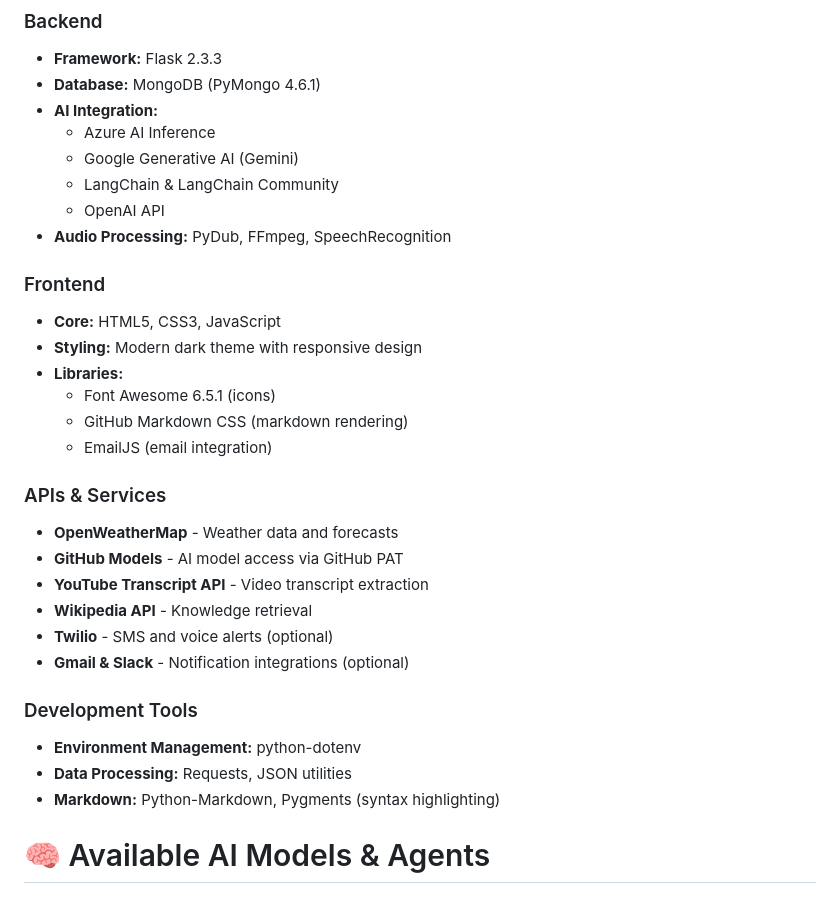
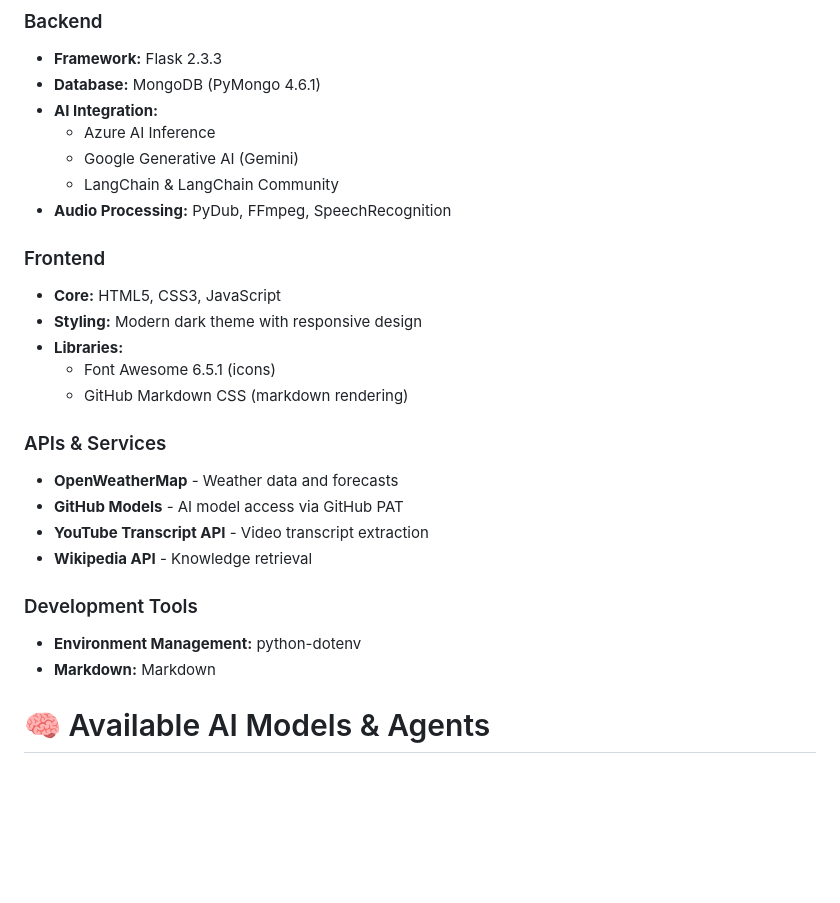
Before and after one commit to Bikram-Mondal3/Articuno-AI, a Markdown page: README.md, the part around the change. Drawn GitHub-style; blank space fills up the shorter version.

```diff
--- a/README.md
+++ b/README.md
@@ -49,7 +49,6 @@ Access industry-leading AI models including:
   - Azure AI Inference
   - Google Generative AI (Gemini)
   - LangChain & LangChain Community
-  - OpenAI API
 - **Audio Processing:** PyDub, FFmpeg, SpeechRecognition
 
 ### Frontend
@@ -58,20 +57,16 @@ Access industry-leading AI models including:
 - **Libraries:**
   - Font Awesome 6.5.1 (icons)
   - GitHub Markdown CSS (markdown rendering)
-  - EmailJS (email integration)
 
 ### APIs & Services
 - **OpenWeatherMap** - Weather data and forecasts
 - **GitHub Models** - AI model access via GitHub PAT
 - **YouTube Transcript API** - Video transcript extraction
 - **Wikipedia API** - Knowledge retrieval
-- **Twilio** - SMS and voice alerts (optional)
-- **Gmail & Slack** - Notification integrations (optional)
 
 ### Development Tools
 - **Environment Management:** python-dotenv
-- **Data Processing:** Requests, JSON utilities
-- **Markdown:** Python-Markdown, Pygments (syntax highlighting)
+- **Markdown:** Markdown
 
 # 🧠 Available AI Models & Agents
 
```
